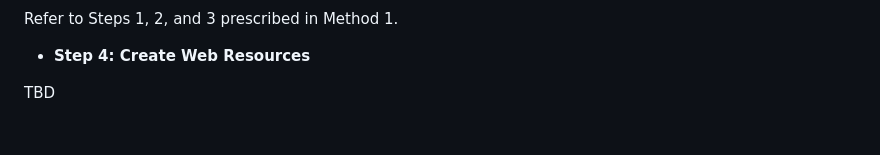
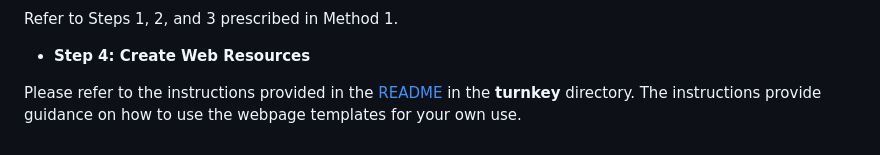
Before and after one commit to jaedkim23/granted, a Markdown page: README.md, the part around the change. Drawn GitHub-style.

Commit message:
Revise Step 4 with webpage template instructions
Updated Step 4 to include instructions for webpage templates.

```diff
--- a/README.md
+++ b/README.md
@@ -76,4 +76,4 @@ Refer to Steps 1, 2, and 3 prescribed in Method 1.
 
 * **Step 4: Create Web Resources**
 
-TBD
+Please refer to the instructions provided in the [README](<turnkey/README.md>) in the **turnkey** directory. The instructions provide guidance on how to use the webpage templates for your own use.
```
